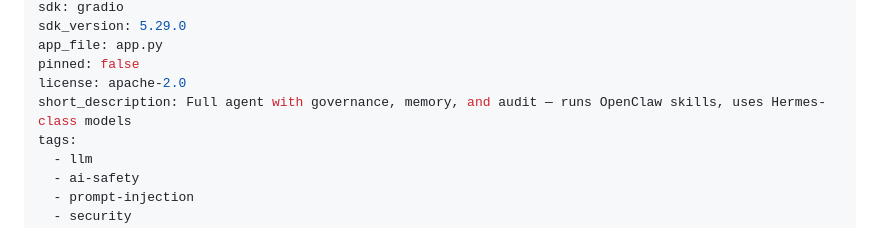
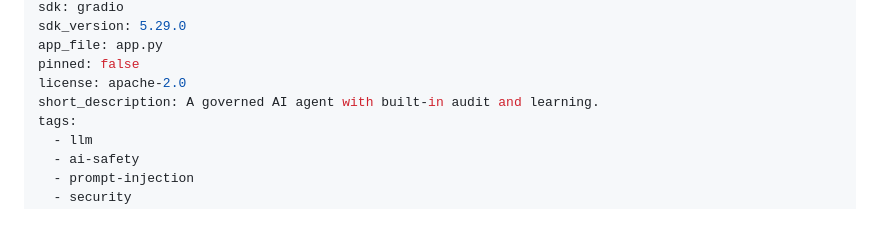
Before and after one commit to denial-web/nexus-agent, a Markdown page: spaces/nexus-agent-demo/README.md, the part around the change. GitHub-like rendering.

Commit message:
fix(space): shorten short_description to <=60 chars (HF Space constraint)
Made-with: Cursor

```diff
--- a/spaces/nexus-agent-demo/README.md
+++ b/spaces/nexus-agent-demo/README.md
@@ -8,7 +8,7 @@ sdk_version: 5.29.0
 app_file: app.py
 pinned: false
 license: apache-2.0
-short_description: Full agent with governance, memory, and audit — runs OpenClaw skills, uses Hermes-class models
+short_description: A governed AI agent with built-in audit and learning.
 tags:
   - llm
   - ai-safety
```
